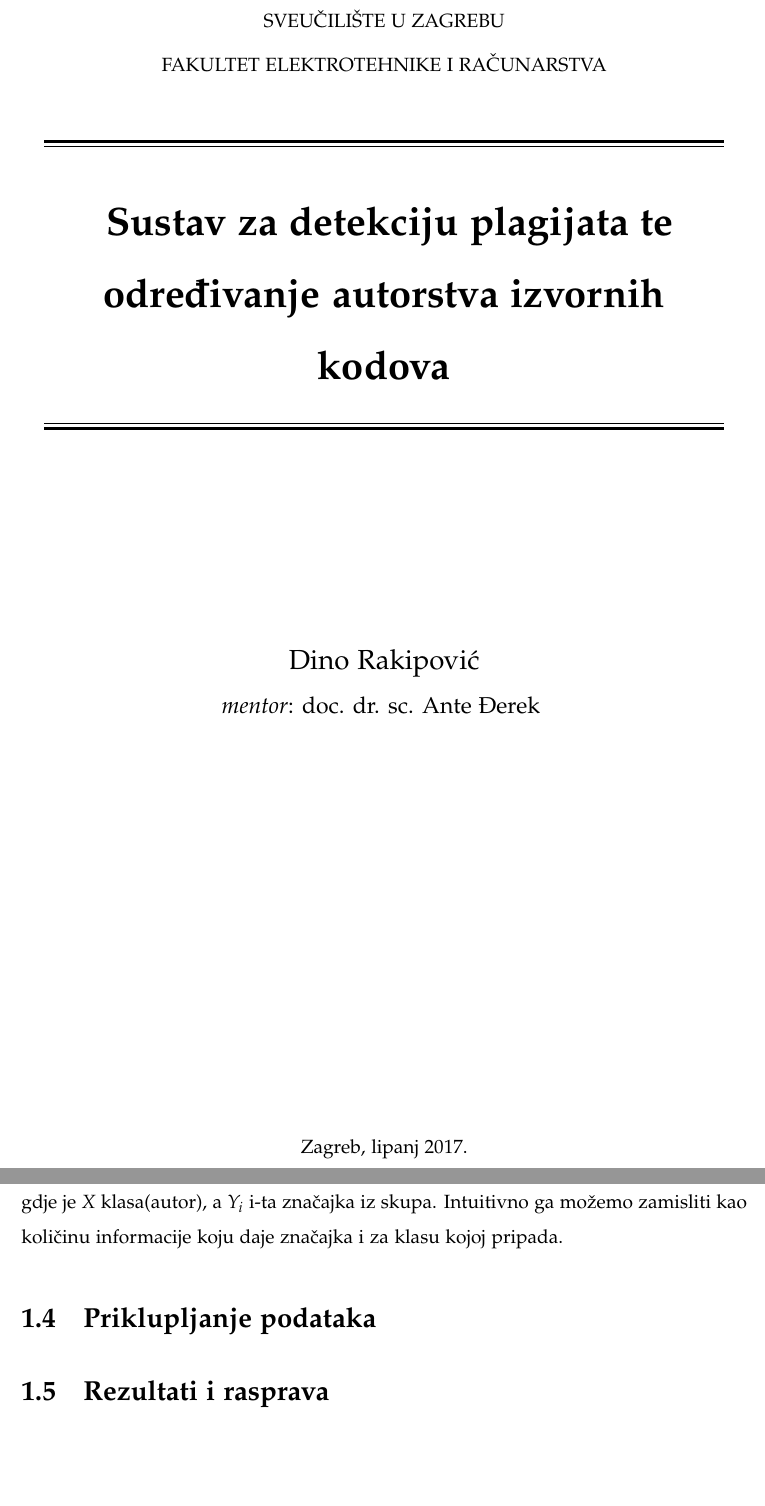
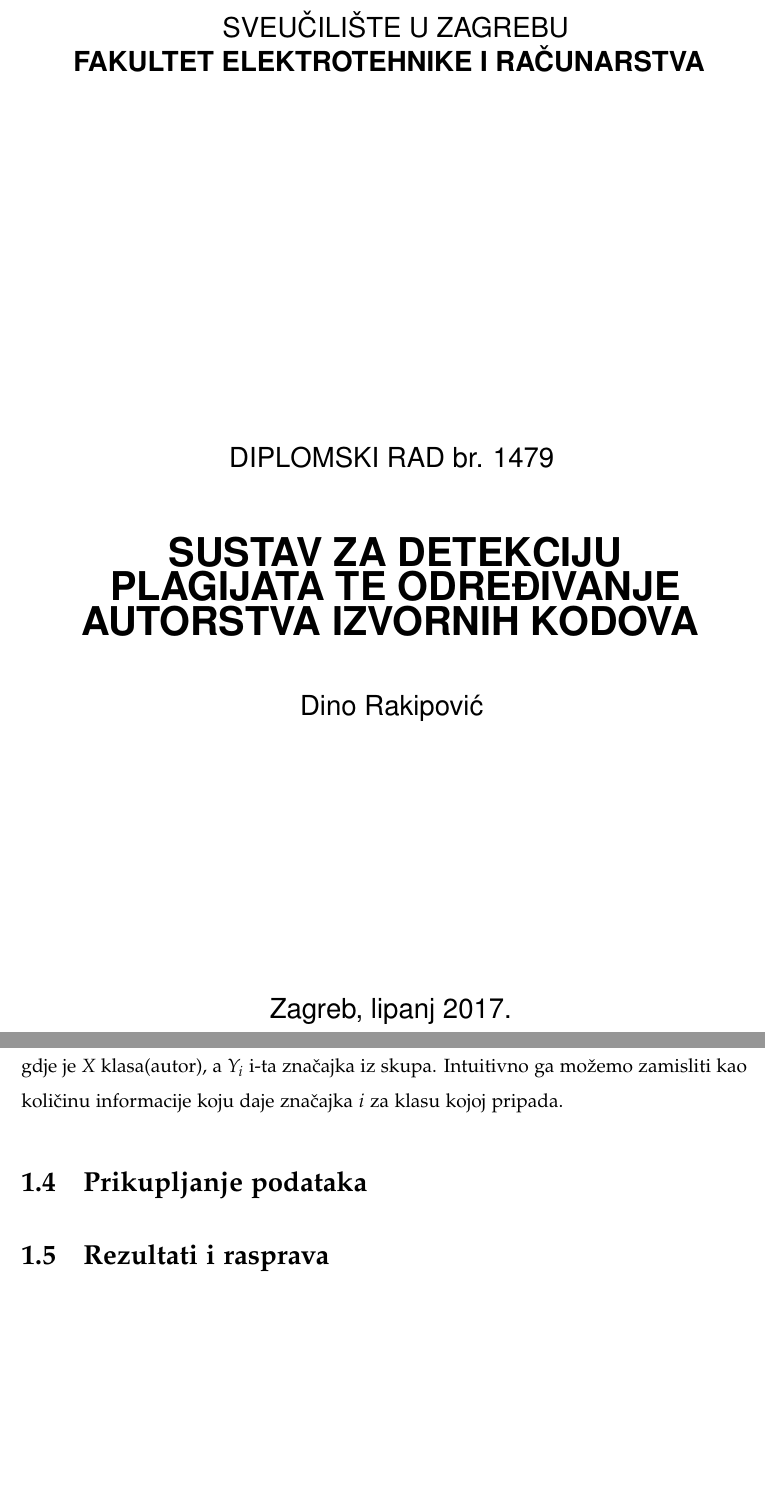
Before and after one commit to drakipovic/MasterThesis, a LaTeX document (main.tex, which reads sections/deanonymization.tex, sections/frontpage.tex): two parts of pages 1 and 9 of 13 before the commit and two parts of pages 1 and 9 of 14 after it, joined at a grey line, cut so that both start at the same text, the shorter picture padded with empty space. Compiled offline with pdfLaTeX.

Commit message:
Change frontpage to be FER specific

```diff
--- a/sections/deanonymization.tex
+++ b/sections/deanonymization.tex
@@ -54,8 +54,11 @@
 \begin{equation}
 		I(X;Y_{i}) = H(X) - H(X | Y_{i})
 \end{equation}
-gdje je \textit{X} klasa(autor), a $Y_{i}$ i-ta značajka iz skupa. Intuitivno ga možemo zamisliti kao količinu informacije koju daje značajka i za klasu kojoj pripada.
+gdje je \textit{X} klasa(autor), a $Y_{i}$ i-ta značajka iz skupa. Intuitivno ga možemo zamisliti kao količinu informacije koju daje značajka $i$ za klasu kojoj pripada.
 
-\section{Priklupljanje podataka}
+\section{Prikupljanje podataka}
+
 
 \section{Rezultati i rasprava} \label{results}
+
+\newgeometry{bottom=25mm, top=0mm, right=25mm, left=25mm}
--- a/sections/frontpage.tex
+++ b/sections/frontpage.tex
@@ -1,56 +1,47 @@
-%  A simple AAU report template.
-%  2015-05-08 v. 1.2.0
-%  Copyright 2010-2015 by Jesper Kjær Nielsen <jkn@es.aau.dk>
-%
-%  This is free software: you can redistribute it and/or modify
-%  it under the terms of the GNU General Public License as published by
-%  the Free Software Foundation, either version 3 of the License, or
-%  (at your option) any later version.
-%
-%  This is distributed in the hope that it will be useful,
-%  but WITHOUT ANY WARRANTY; without even the implied warranty of
-%  MERCHANTABILITY or FITNESS FOR A PARTICULAR PURPOSE.  See the
-%  GNU General Public License for more details.
-%
-%  You can find the GNU General Public License at <http://www.gnu.org/licenses/>.
-%
 \pdfbookmark[0]{Početna}{label:frontpage}%
 
 \begin{titlepage}
-\newgeometry{top=2cm,bottom=2cm,right=3cm,left=3cm}
+\newgeometry{top=3cm,bottom=3cm,right=3cm,left=3.5cm}
+
+\begingroup
+	\fontfamily{phv}\selectfont
+  		\begin{center}
+  			{\Large
+  				 SVEUČILIŠTE U ZAGREBU\\
+			\textbf{FAKULTET ELEKTROTEHNIKE I RAČUNARSTVA}
+  			}
+  			\vspace{7.5cm}
+  			\end{center}
 
   			\begin{center}
-	SVEUČILIŠTE U ZAGREBU\\
-	\vspace{2mm}
-	FAKULTET ELEKTROTEHNIKE I RAČUNARSTVA
-  \end{center}
-  \vspace{1cm}
-  \begin{tabular}{@{}p{\textwidth}@{}}
-    \toprule[2pt]
-    \midrule
-    \vspace{0.2cm}
-    \begin{center}
-    \Huge{\textbf{
-      Sustav za detekciju plagijata te određivanje autorstva izvornih kodova% insert your title here
-    }}
+  				{\Large
+  					DIPLOMSKI RAD br. 1479
+  				}
 	  		\end{center}
 
-    \vspace{0.2cm}\\
-    \midrule
-    \toprule[2pt]
-  \end{tabular}
-  \vspace{4 cm}
+			\vspace{0.5cm}
+
+  			\begin{center}
+
+  				{\huge
+  					\textbf{SUSTAV ZA DETEKCIJU PLAGIJATA TE ODREĐIVANJE 									AUTORSTVA IZVORNIH KODOVA}
+  				}
+
+  				\vspace{1cm}
+
+  				{\Large
+					Dino Rakipović
+  				}
+  			\end{center}
+
+  			\vspace{5cm}
+
   			\begin{center}
   				{\Large
-      Dino Rakipović
-    }\\
-    \vspace{0.2cm}
-    {\large
-      \textit{mentor}: doc. dr. sc. Ante Đerek
+				Zagreb, lipanj 2017.
 				}
   			\end{center}
-  \vfill
-  \begin{center}
-	Zagreb, lipanj 2017.
-  \end{center}
+
+\endgroup
+
 \end{titlepage}
```
Also changed, not shown: main.tex (+2 -0 lines), sections/similiarities.tex (added, +1 -0 lines), main.pdf, sections/deanonymization.tex (2 more changed lines), 1 other file. Lines whose indentation alone changed are shown as unchanged.
